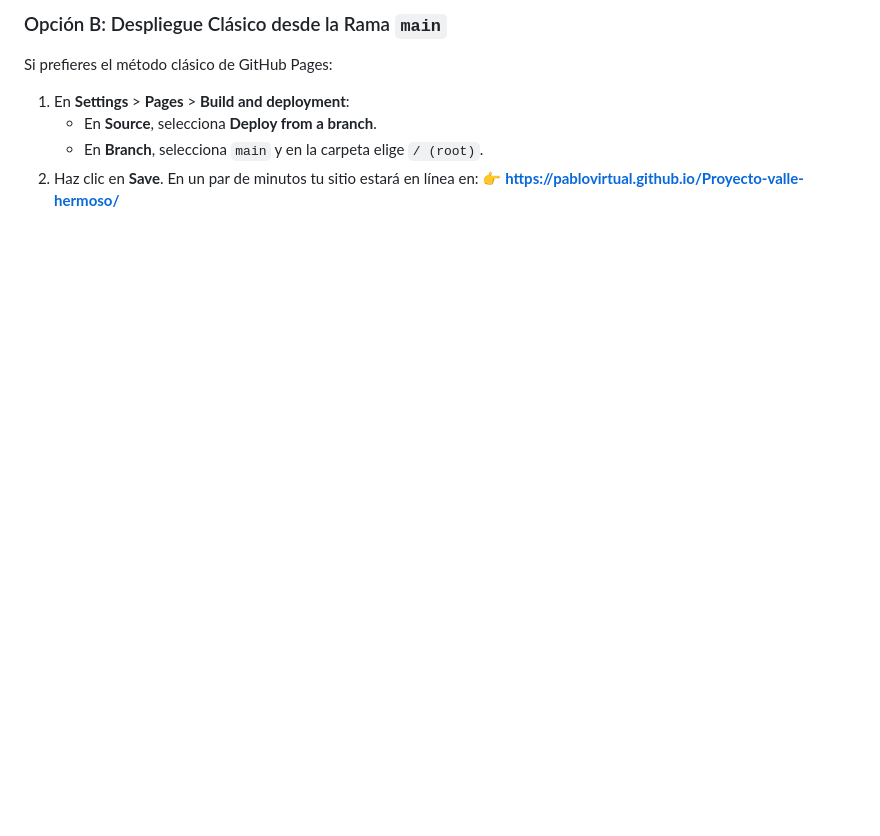
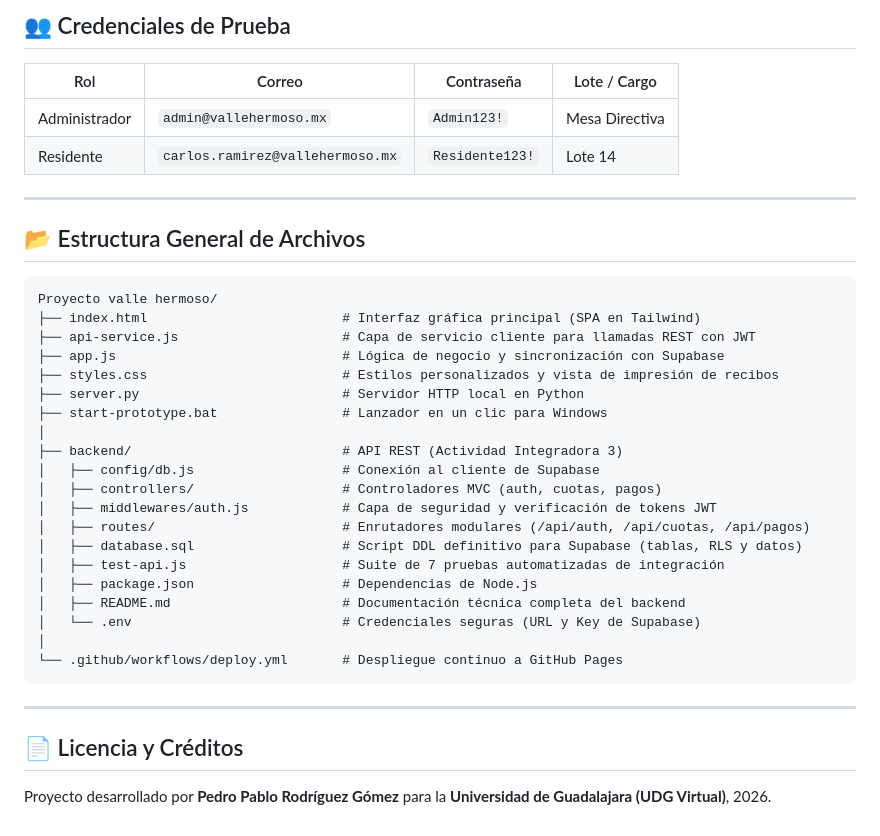
Before and after one commit to pablovirtual/Proyecto-valle-hermoso, a Markdown page: README.md, the part around one of its changes. GitHub-like rendering; blank space fills up the shorter version.

````diff
--- a/README.md
+++ b/README.md
@@ -116,8 +141,40 @@ El proyecto incluye el flujo de trabajo en `.github/workflows/deploy.yml`:
 
-### Opción B: Despliegue Clásico desde la Rama `main`
-Si prefieres el método clásico de GitHub Pages:
-1. En **Settings** > **Pages** > **Build and deployment**:
-   - En **Source**, selecciona **Deploy from a branch**.
-   - En **Branch**, selecciona `main` y en la carpeta elige `/ (root)`.
-2. Haz clic en **Save**. En un par de minutos tu sitio estará en línea en:
-   👉 **https://pablovirtual.github.io/Proyecto-valle-hermoso/**
+## 👥 Credenciales de Prueba
+
+| Rol           | Correo                            | Contraseña      | Lote / Cargo   |
+|---------------|-----------------------------------|-----------------|----------------|
+| Administrador | `admin@vallehermoso.mx`           | `Admin123!`     | Mesa Directiva |
+| Residente     | `carlos.ramirez@vallehermoso.mx`  | `Residente123!` | Lote 14        |
+
+---
+
+## 📂 Estructura General de Archivos
+
+```text
+Proyecto valle hermoso/
+├── index.html                         # Interfaz gráfica principal (SPA en Tailwind)
+├── api-service.js                     # Capa de servicio cliente para llamadas REST con JWT
+├── app.js                             # Lógica de negocio y sincronización con Supabase
+├── styles.css                         # Estilos personalizados y vista de impresión de recibos
+├── server.py                          # Servidor HTTP local en Python
+├── start-prototype.bat                # Lanzador en un clic para Windows
+│
+├── backend/                           # API REST (Actividad Integradora 3)
+│   ├── config/db.js                   # Conexión al cliente de Supabase
+│   ├── controllers/                   # Controladores MVC (auth, cuotas, pagos)
+│   ├── middlewares/auth.js            # Capa de seguridad y verificación de tokens JWT
+│   ├── routes/                        # Enrutadores modulares (/api/auth, /api/cuotas, /api/pagos)
+│   ├── database.sql                   # Script DDL definitivo para Supabase (tablas, RLS y datos)
+│   ├── test-api.js                    # Suite de 7 pruebas automatizadas de integración
+│   ├── package.json                   # Dependencias de Node.js
+│   ├── README.md                      # Documentación técnica completa del backend
+│   └── .env                           # Credenciales seguras (URL y Key de Supabase)
+│
+└── .github/workflows/deploy.yml       # Despliegue continuo a GitHub Pages
+```
+
+---
+
+## 📄 Licencia y Créditos
+
+Proyecto desarrollado por **Pedro Pablo Rodríguez Gómez** para la **Universidad de Guadalajara (UDG Virtual)**, 2026.
````
Also changed, not shown: other parts of README.md (+98 -73 lines).
